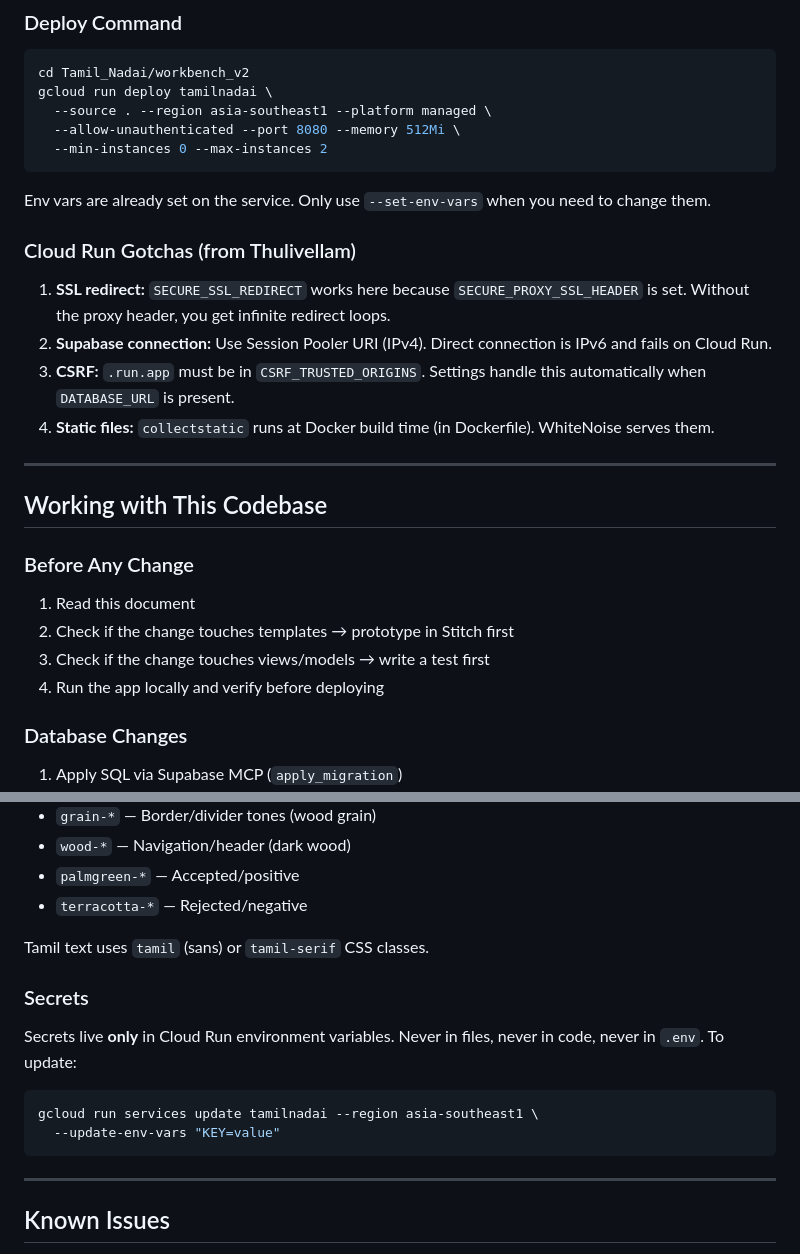
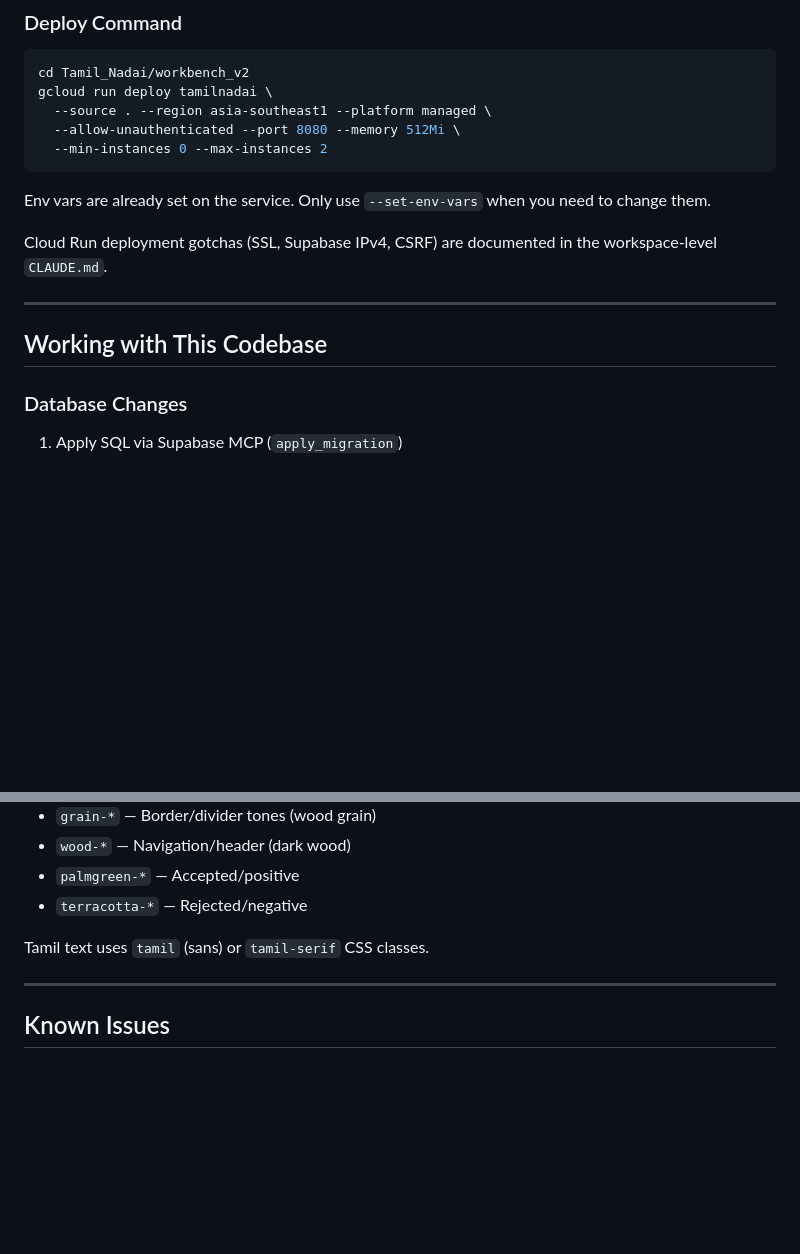
Before and after one commit to tamiliam/TamilNadai, a Markdown page: workbench_v2/CLAUDE.md, 2 parts joined by grey strips. Rendered like a GitHub page; blank space fills up the shorter version.

````diff
--- a/workbench_v2/CLAUDE.md
+++ b/workbench_v2/CLAUDE.md
@@ -126,23 +83,11 @@ gcloud run deploy tamilnadai \
 
 Env vars are already set on the service. Only use `--set-env-vars` when you need to change them.
 
-### Cloud Run Gotchas (from Thulivellam)
-
-1. **SSL redirect:** `SECURE_SSL_REDIRECT` works here because `SECURE_PROXY_SSL_HEADER` is set. Without the proxy header, you get infinite redirect loops.
-2. **Supabase connection:** Use Session Pooler URI (IPv4). Direct connection is IPv6 and fails on Cloud Run.
-3. **CSRF:** `.run.app` must be in `CSRF_TRUSTED_ORIGINS`. Settings handle this automatically when `DATABASE_URL` is present.
-4. **Static files:** `collectstatic` runs at Docker build time (in Dockerfile). WhiteNoise serves them.
+Cloud Run deployment gotchas (SSL, Supabase IPv4, CSRF) are documented in the workspace-level `CLAUDE.md`.
 
 ---
 
 ## Working with This Codebase
-
-### Before Any Change
-
-1. Read this document
-2. Check if the change touches templates → prototype in Stitch first
-3. Check if the change touches views/models → write a test first
-4. Run the app locally and verify before deploying
 
 ### Database Changes
 
@@ -164,15 +109,6 @@ The design system uses a palm-leaf manuscript metaphor:
 
 Tamil text uses `tamil` (sans) or `tamil-serif` CSS classes.
 
-### Secrets
-
-Secrets live **only** in Cloud Run environment variables. Never in files, never in code, never in `.env`. To update:
-
-```bash
-gcloud run services update tamilnadai --region asia-southeast1 \
-  --update-env-vars "KEY=value"
-```
-
 ---
 
 ## Known Issues
````
Also changed, not shown: other parts of workbench_v2/CLAUDE.md (+5 -48 lines).
